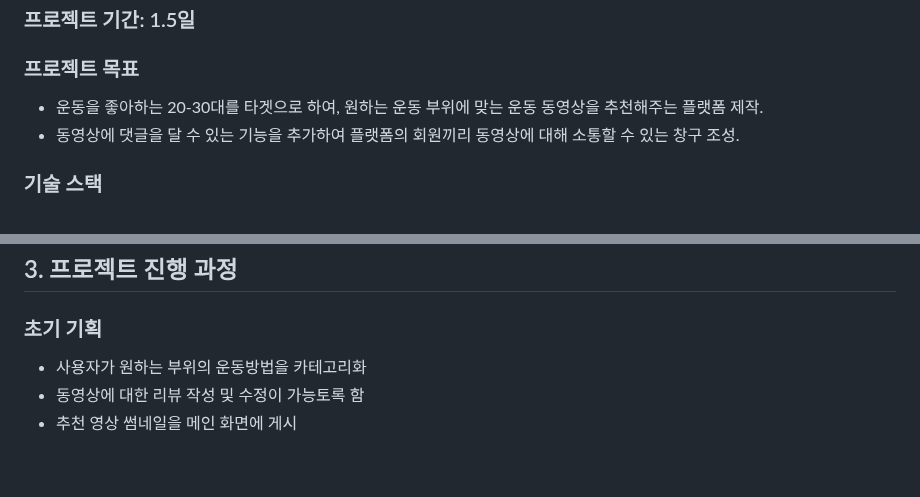
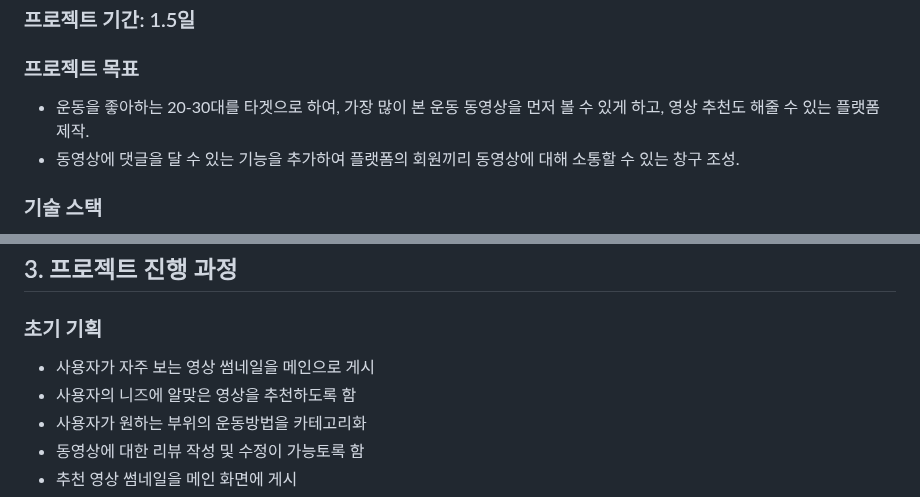
Before and after one commit to ssafy12-seoul07/PJT2-H, a Markdown page: 권희주_README.md, 2 parts joined by grey strips. GitHub-like rendering; blank space fills up the shorter version.

Commit message:
희주 README 추가

```diff
--- a/권희주_README.md
+++ b/권희주_README.md
@@ -12,7 +12,7 @@
 ### 프로젝트 명: SSAFIT PROJECT(Front)
 ### 프로젝트 기간: 1.5일
 ### 프로젝트 목표
--  운동을 좋아하는 20-30대를 타겟으로 하여, 원하는 운동 부위에 맞는 운동 동영상을 추천해주는 플랫폼 제작.
+-  운동을 좋아하는 20-30대를 타겟으로 하여, 가장 많이 본 운동 동영상을 먼저 볼 수 있게 하고, 영상 추천도 해줄 수 있는 플랫폼 제작.
 - 동영상에 댓글을 달 수 있는 기능을 추가하여 플랫폼의 회원끼리 동영상에 대해 소통할 수 있는 창구 조성.
 
 ### 기술 스택
@@ -46,6 +46,8 @@
 
 ## 3. 프로젝트 진행 과정
 ### 초기 기획
+- 사용자가 자주 보는 영상 썸네일을 메인으로 게시
+- 사용자의 니즈에 알맞은 영상을 추천하도록 함
 - 사용자가 원하는 부위의 운동방법을 카테고리화
 - 동영상에 대한 리뷰 작성 및 수정이 가능토록 함
 - 추천 영상 썸네일을 메인 화면에 게시
```
